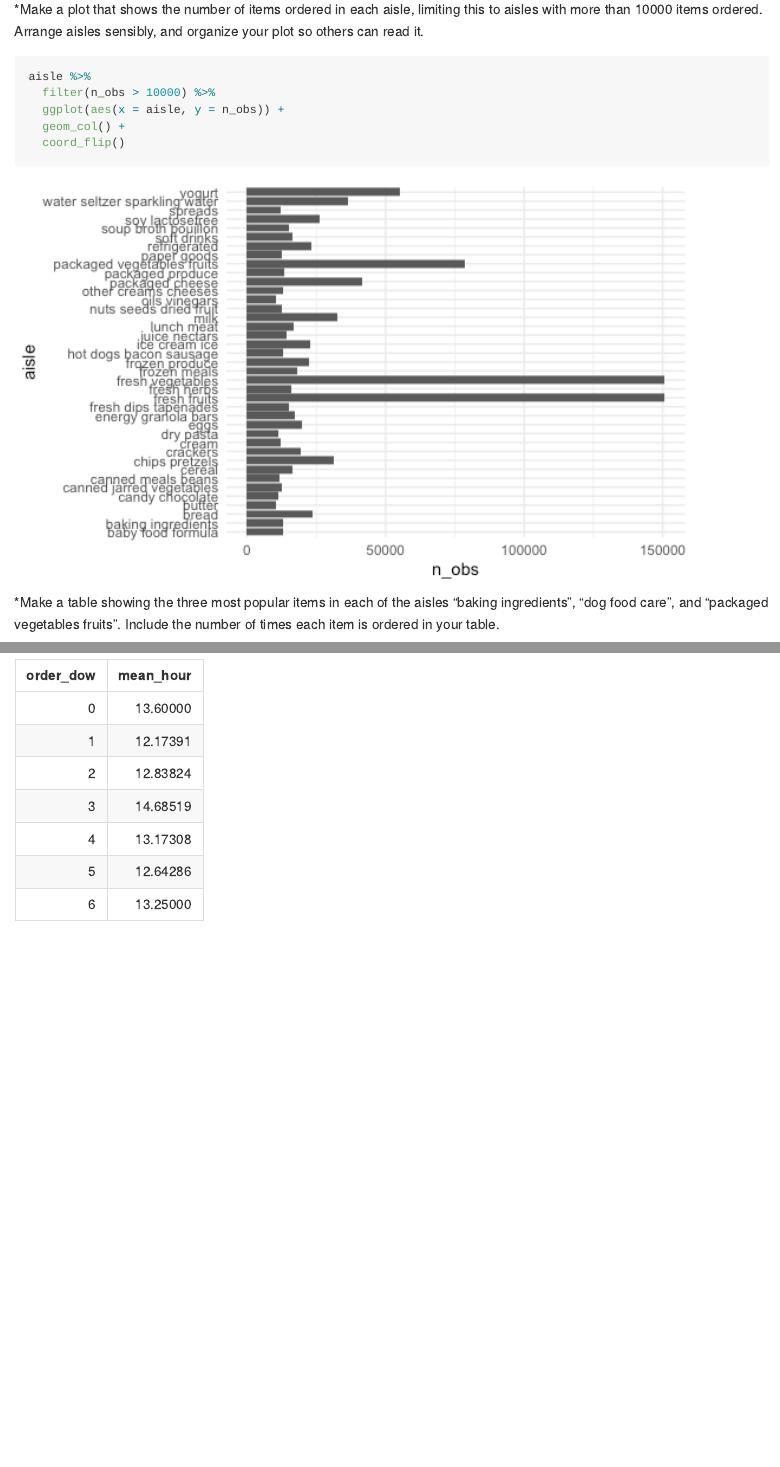
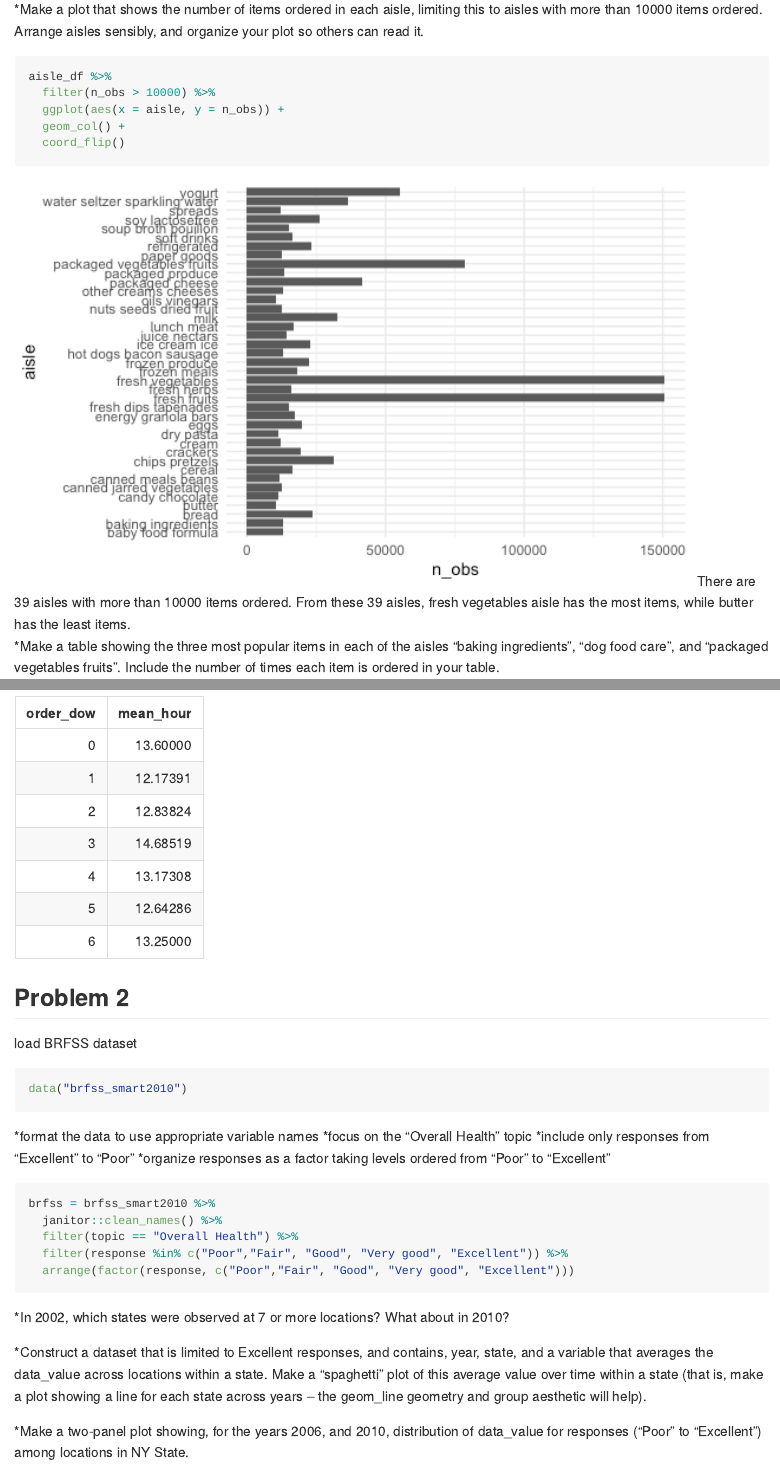
Before and after one commit to XSun0828/p8105_hw3_xs2447, an R Markdown document (p8105_hw3_xs2447.Rmd): the page in a window 1100 px wide, from 1880 px down, and a second part further down, joined at a grey line. The pictures show the output file p8105_hw3_xs2447.md that the author committed with the source, drawn offline in the style of GitHub.

Commit message:
Comment for p1

````diff
--- a/p8105_hw3_xs2447.Rmd
+++ b/p8105_hw3_xs2447.Rmd
@@ -52,13 +52,13 @@ There are 134 aisles and fresh vegetables has the most (150609 in total) ordered
 *Make a plot that shows the number of items ordered in each aisle, limiting this to aisles with more than 10000 items ordered. Arrange aisles sensibly, and organize your plot so others can read it.
 
 ```{r}
-aisle %>%
+aisle_df %>%
   filter(n_obs > 10000) %>%
   ggplot(aes(x = aisle, y = n_obs)) +
   geom_col() +
   coord_flip()
-
 ```
+There are 39 aisles with more than 10000 items ordered. From these 39 aisles, fresh vegetables aisle has the most items, while butter has the least items.
 
 *Make a table showing the three most popular items in each of the aisles “baking ingredients”, “dog food care”, and “packaged vegetables fruits”. Include the number of times each item is ordered in your table.
 
@@ -86,3 +86,34 @@ mean_hour_of_day = instacart %>%
 
 mean_hour_of_day
 ```
+
+
+## Problem 2
+
+load BRFSS dataset
+
+```{r}
+data("brfss_smart2010")
+```
+
+*format the data to use appropriate variable names
+*focus on the “Overall Health” topic
+*include only responses from “Excellent” to “Poor”
+*organize responses as a factor taking levels ordered from “Poor” to “Excellent”
+
+```{r}
+brfss = brfss_smart2010 %>%
+  janitor::clean_names() %>%
+  filter(topic == "Overall Health") %>%
+  filter(response %in% c("Poor","Fair", "Good", "Very good", "Excellent")) %>%
+  arrange(factor(response, c("Poor","Fair", "Good", "Very good", "Excellent")))
+```
+
+
+*In 2002, which states were observed at 7 or more locations? What about in 2010?
+
+
+*Construct a dataset that is limited to Excellent responses, and contains, year, state, and a variable that averages the data_value across locations within a state. Make a “spaghetti” plot of this average value over time within a state (that is, make a plot showing a line for each state across years – the geom_line geometry and group aesthetic will help).
+
+
+*Make a two-panel plot showing, for the years 2006, and 2010, distribution of data_value for responses (“Poor” to “Excellent”) among locations in NY State.
````
Also changed, not shown: p8105_hw3_xs2447.md, p8105_hw3_xs2447.Rmd (6 more changed lines).
